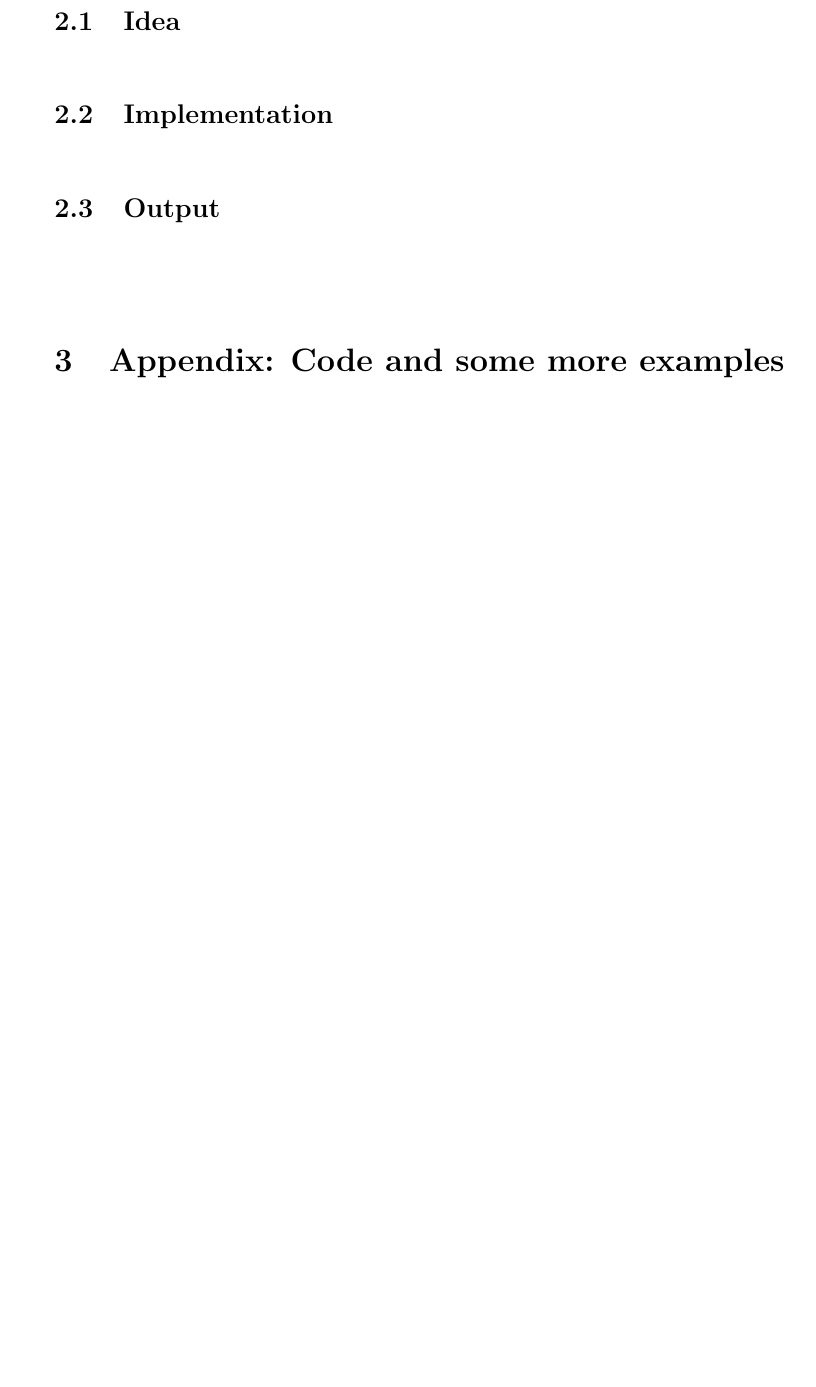
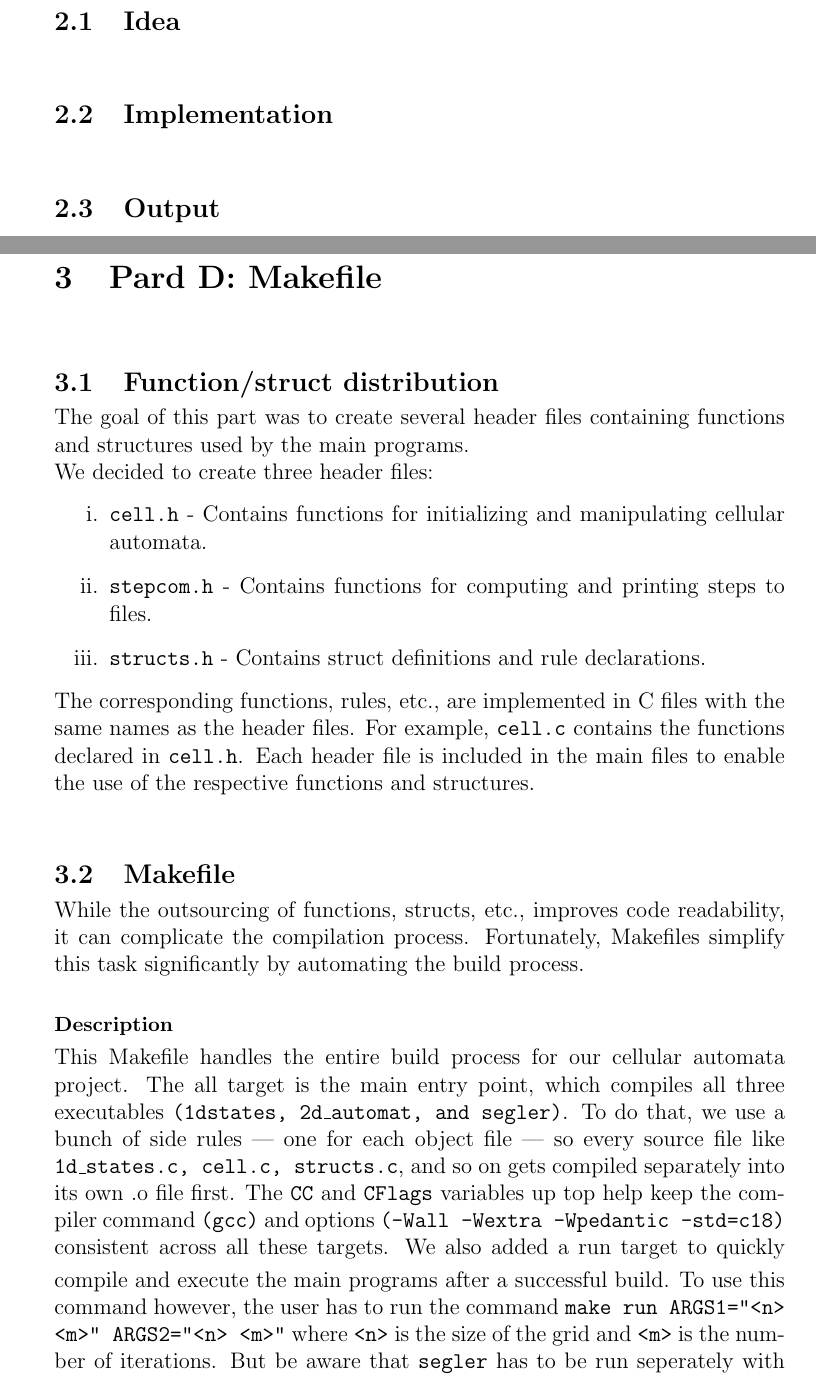
Before and after one commit to Leander373/final_project, a LaTeX document (documentation.tex): part of page 6 of 14 before the commit and two parts of pages 7 and 8 of 17 after it, the two joined at a grey line, cut so that both start at the same text, the shorter picture padded with empty space. The pictures show the PDF file documentation.pdf that the author committed with the source.

Commit message:
Part D and Appendix added

```diff
--- a/documentation.tex
+++ b/documentation.tex
@@ -202,4 +225,50 @@ over time, with rows representing iterations and black/white pixels for 1/0 stat
 
 
 
+\newpage
+
+
+% Part D
+\section{Pard D: Makefile}
 \vspace{1cm}
+
+
+\subsection{Function/struct distribution}
+The goal of this part was to create several header files containing functions and structures used by the main programs.
+\newline
+We decided to create three header files:
+\begin{enumerate}[label=\roman*.]
+    \item \texttt{cell.h} - Contains functions for initializing and manipulating cellular automata.
+    \item \texttt{stepcom.h} - Contains functions for computing and printing steps to files.
+    \item \texttt{structs.h} - Contains struct definitions and rule declarations.
+\end{enumerate}
+The corresponding functions, rules, etc., are implemented in C files with the same names as the header files.
+For example, \texttt{cell.c} contains the functions declared in \texttt{cell.h}. Each header file is included in the main files
+to enable the use of the respective functions and structures.
+
+\vspace{1cm}
+
+\subsection{Makefile}
+While the outsourcing of functions, structs, etc., improves code readability, it can complicate the compilation process.
+Fortunately, Makefiles simplify this task significantly by automating the build process.
+\newline
+\subsection*{\small Description}
+This Makefile handles the entire build process for our cellular automata project. The all target is the main entry
+point, which compiles all three executables \texttt{(1dstates, 2d\_automat, and segler)}. To do that, we use a bunch of side rules
+— one for each object file — so every source file like \texttt{1d\_states.c, cell.c, structs.c}, and so on gets compiled separately
+into its own .o file first. The \texttt{CC} and \texttt{CFlags} variables up top help keep the compiler command \texttt{(gcc)} and options
+\texttt{(-Wall -Wextra -Wpedantic -std=c18)} consistent across all these targets.
+\vspace{0.1cm}
+We also added a run target to quickly compile and execute the main programs after a successful build. To use this command however,
+the user has to run the command \texttt{make run ARGS1="<n> <m>" ARGS2="<n> <m>"} where \texttt{<n>} is the size of the grid and
+\texttt{<m>} is the number of iterations. But be aware that \texttt{segler} has to be run seperately with \texttt{./segler} as it does not take any arguments.
+Finally, there’s a clean target that deletes all the object files and executables so we can easily rebuild the project from scratch if needed.
+
+\vspace{0.5cm}
+
+% Makefile
+\begin{lstlisting}[caption={\small Makefile},label={lst:p7001},basicstyle=\ttfamily\tiny,language=C]
+    CC = gcc
+    CFlags = -Wall -Wextra -Wpedantic -Wpedantic -std=c18
+
+    # Main rule
@@ -205,0 +279,7 @@ over time, with rows representing iterations and black/white pixels for 1/0 stat
+        $(CC) $^ -o $@
+
+    1d_states.o: 1d_states.c cell.h structs.h stepcom.h
+        $(CC) -c $(CFlags) $<
+
+    cell.o: cell.c cell.h structs.h
+        $(CC) -c $(CFlags) $<
@@ -205,0 +305,5 @@ over time, with rows representing iterations and black/white pixels for 1/0 stat
+        $(CC) -c $(CFlags) $<
+
+
+    run: 1dstates 2d_automat
+        @./1dstates $(ARGS1)
@@ -206,3 +316,7 @@ over time, with rows representing iterations and black/white pixels for 1/0 stat
+\end{lstlisting}
+
+
+\newpage
 
 
 % Code for all parts
```
Also changed, not shown: documentation.pdf, documentation.tex (72 more changed lines).
